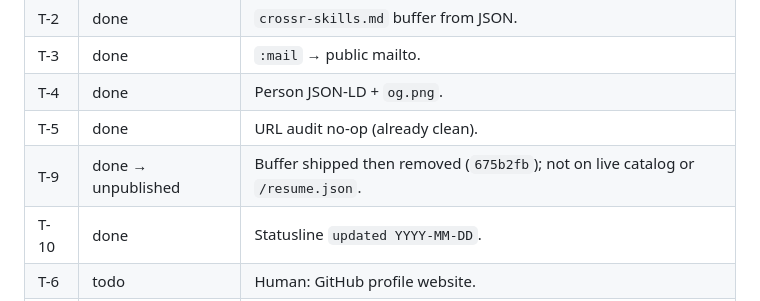
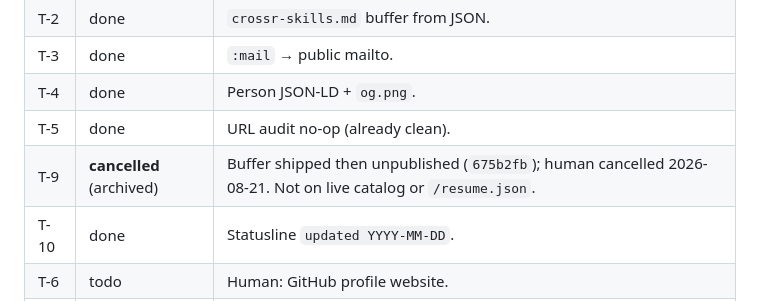
Before and after one commit to scull7/scull7.com, a Markdown page: docs/plans/phase1-content-branding-avril-blessed-backlog.md, the part around the change. Drawn GitHub-style.

```diff
--- a/docs/plans/phase1-content-branding-avril-blessed-backlog.md
+++ b/docs/plans/phase1-content-branding-avril-blessed-backlog.md
@@ -28,7 +28,7 @@ This file is a summary + blessing log. **Do not fork a second tracker.**
 | T-3 | done | `:mail` → public mailto. |
 | T-4 | done | Person JSON-LD + `og.png`. |
 | T-5 | done | URL audit no-op (already clean). |
-| T-9 | done → unpublished | Buffer shipped then removed (`675b2fb`); not on live catalog or `/resume.json`. |
+| T-9 | **cancelled** (archived) | Buffer shipped then unpublished (`675b2fb`); human cancelled 2026-08-21. Not on live catalog or `/resume.json`. |
 | T-10 | done | Statusline `updated YYYY-MM-DD`. |
 | T-6 | todo | Human: GitHub profile website. |
 | T-7 | todo | Human: X website. |
```
Also changed, not shown: .pinto/archive/T-9.md (renamed from .pinto/tasks/T-9.md, +1 -1 lines), docs/ROADMAP.md (+1 -1 lines).
